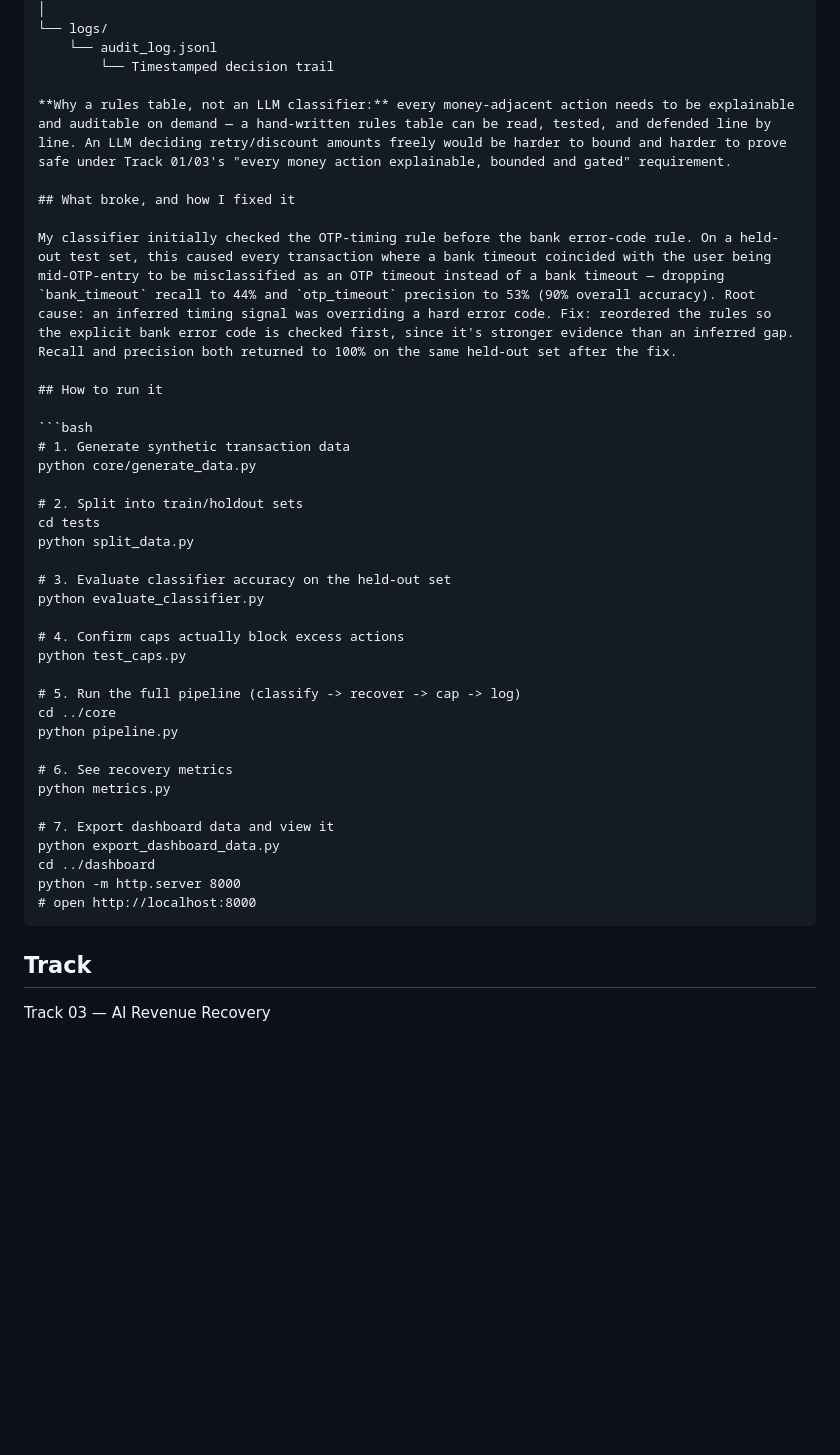
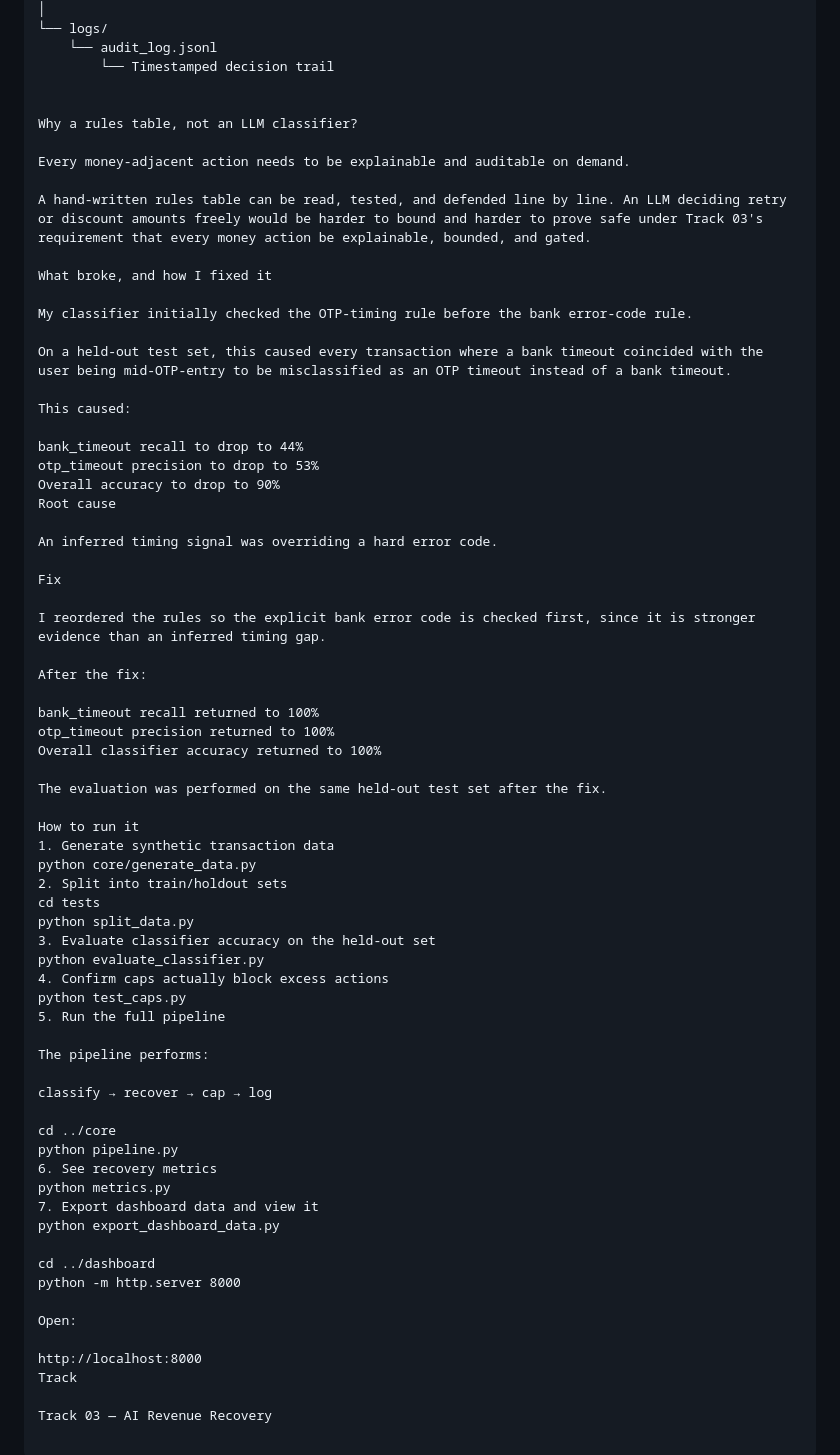
Before and after one commit to Anjali61034/Retrieva, a Markdown page: README.md, the part around the change. GitHub-like rendering; blank space fills up the shorter version.

````diff
--- a/README.md
+++ b/README.md
@@ -81,42 +81,69 @@ Retrieva
     └── audit_log.jsonl
         └── Timestamped decision trail
 
-**Why a rules table, not an LLM classifier:** every money-adjacent action needs to be explainable and auditable on demand — a hand-written rules table can be read, tested, and defended line by line. An LLM deciding retry/discount amounts freely would be harder to bound and harder to prove safe under Track 01/03's "every money action explainable, bounded and gated" requirement.
 
-## What broke, and how I fixed it
+Why a rules table, not an LLM classifier?
 
-My classifier initially checked the OTP-timing rule before the bank error-code rule. On a held-out test set, this caused every transaction where a bank timeout coincided with the user being mid-OTP-entry to be misclassified as an OTP timeout instead of a bank timeout — dropping `bank_timeout` recall to 44% and `otp_timeout` precision to 53% (90% overall accuracy). Root cause: an inferred timing signal was overriding a hard error code. Fix: reordered the rules so the explicit bank error code is checked first, since it's stronger evidence than an inferred gap. Recall and precision both returned to 100% on the same held-out set after the fix.
+Every money-adjacent action needs to be explainable and auditable on demand.
 
-## How to run it
+A hand-written rules table can be read, tested, and defended line by line. An LLM deciding retry or discount amounts freely would be harder to bound and harder to prove safe under Track 03's requirement that every money action be explainable, bounded, and gated.
 
-```bash
-# 1. Generate synthetic transaction data
+What broke, and how I fixed it
+
+My classifier initially checked the OTP-timing rule before the bank error-code rule.
+
+On a held-out test set, this caused every transaction where a bank timeout coincided with the user being mid-OTP-entry to be misclassified as an OTP timeout instead of a bank timeout.
+
+This caused:
+
+bank_timeout recall to drop to 44%
+otp_timeout precision to drop to 53%
+Overall accuracy to drop to 90%
+Root cause
+
+An inferred timing signal was overriding a hard error code.
+
+Fix
+
+I reordered the rules so the explicit bank error code is checked first, since it is stronger evidence than an inferred timing gap.
+
+After the fix:
+
+bank_timeout recall returned to 100%
+otp_timeout precision returned to 100%
+Overall classifier accuracy returned to 100%
+
+The evaluation was performed on the same held-out test set after the fix.
+
+How to run it
+1. Generate synthetic transaction data
 python core/generate_data.py
-
-# 2. Split into train/holdout sets
+2. Split into train/holdout sets
 cd tests
 python split_data.py
+3. Evaluate classifier accuracy on the held-out set
+python evaluate_classifier.py
+4. Confirm caps actually block excess actions
+python test_caps.py
+5. Run the full pipeline
 
-# 3. Evaluate classifier accuracy on the held-out set
-python evaluate_classifier.py
+The pipeline performs:
 
-# 4. Confirm caps actually block excess actions
-python test_caps.py
+classify → recover → cap → log
 
-# 5. Run the full pipeline (classify -> recover -> cap -> log)
 cd ../core
 python pipeline.py
+6. See recovery metrics
+python metrics.py
+7. Export dashboard data and view it
+python export_dashboard_data.py
 
-# 6. See recovery metrics
-python metrics.py
-
-# 7. Export dashboard data and view it
-python export_dashboard_data.py
 cd ../dashboard
 python -m http.server 8000
-# open http://localhost:8000
-```
 
-## Track
+Open:
+
+http://localhost:8000
+Track
 
 Track 03 — AI Revenue Recovery
````
